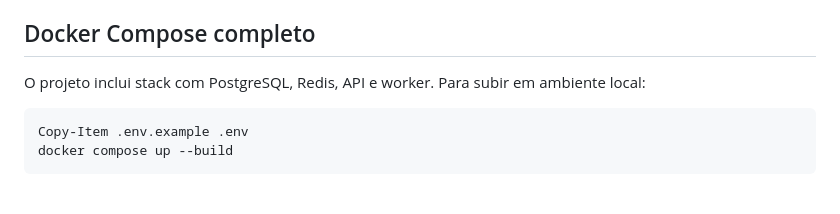
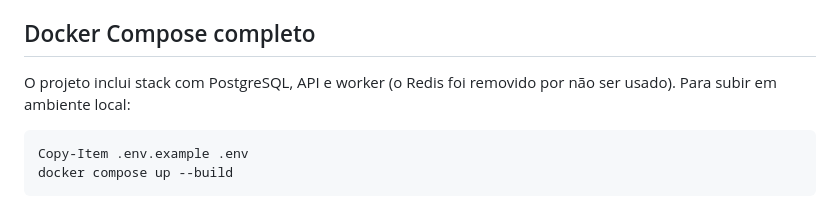
Before and after one commit to brennusdev/Bot-de-Promo-es, a Markdown page: README.md, the part around the change. Drawn GitHub-style.

Commit message:
Atualizado README

````diff
--- a/README.md
+++ b/README.md
@@ -91,7 +91,8 @@ Fluxo recomendado:
 
 ## Docker Compose completo
 
-O projeto inclui stack com PostgreSQL, Redis, API e worker. Para subir em ambiente local:
+O projeto inclui stack com PostgreSQL, API e worker (o Redis foi removido por
+não ser usado). Para subir em ambiente local:
 
 ```powershell
 Copy-Item .env.example .env
````
